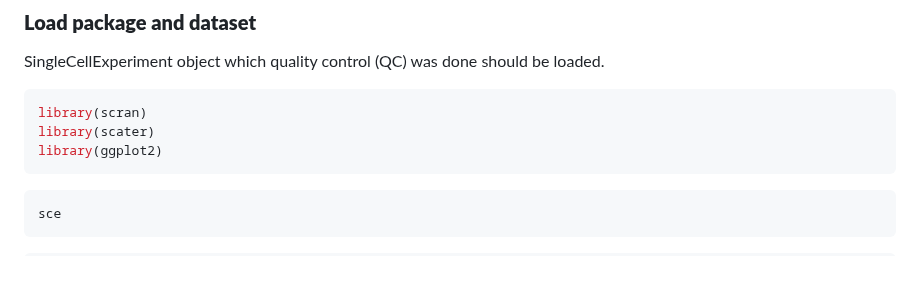
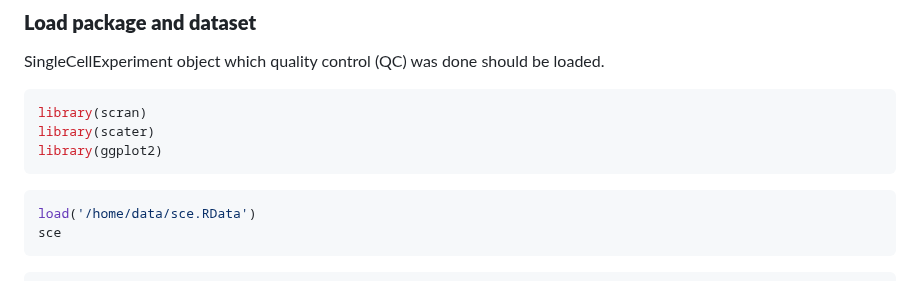
Before and after one commit to Stfort52/cblab-kogo-workshop, a Markdown page: KOGO_2023_LCB_pipeline.md, the part around the change. GitHub-like rendering.

````diff
--- a/KOGO_2023_LCB_pipeline.md
+++ b/KOGO_2023_LCB_pipeline.md
@@ -14,6 +14,7 @@ library(ggplot2)
 ```
 
 ``` r
+load('/home/data/sce.RData')
 sce
 ```
 
````
